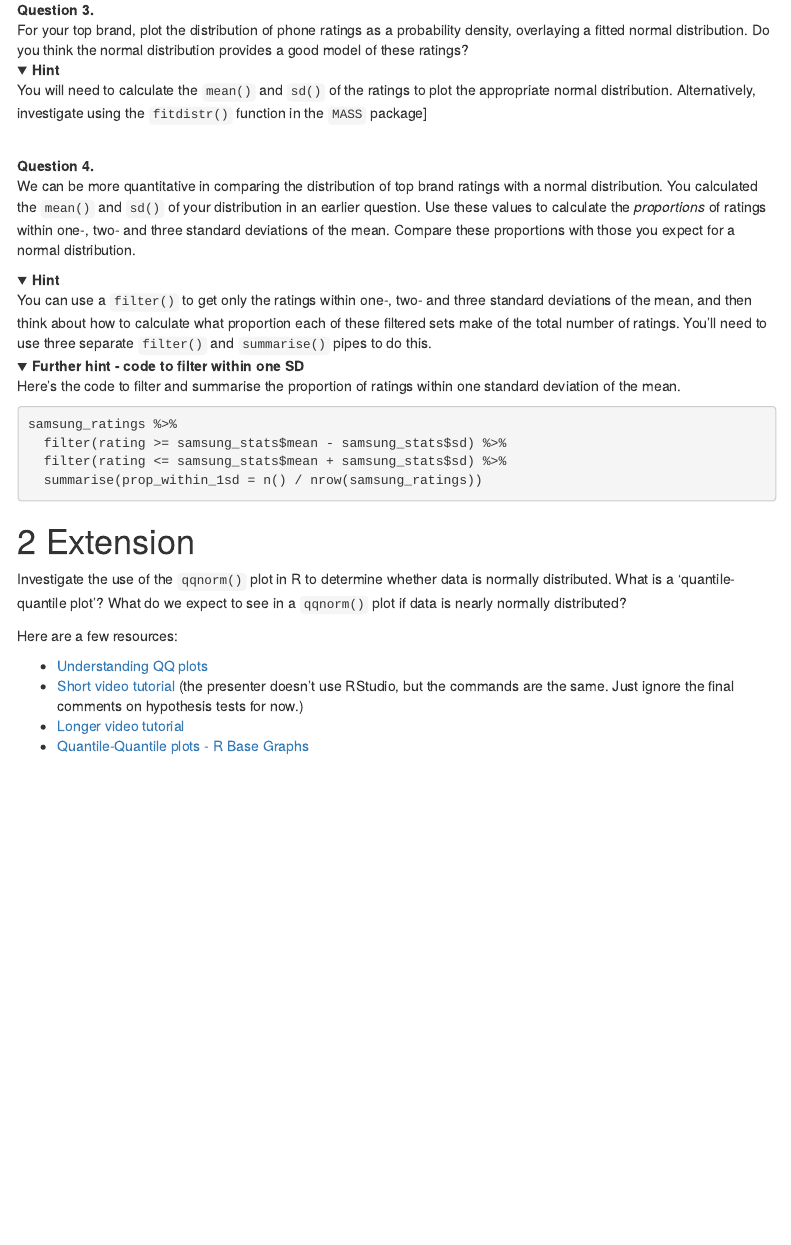
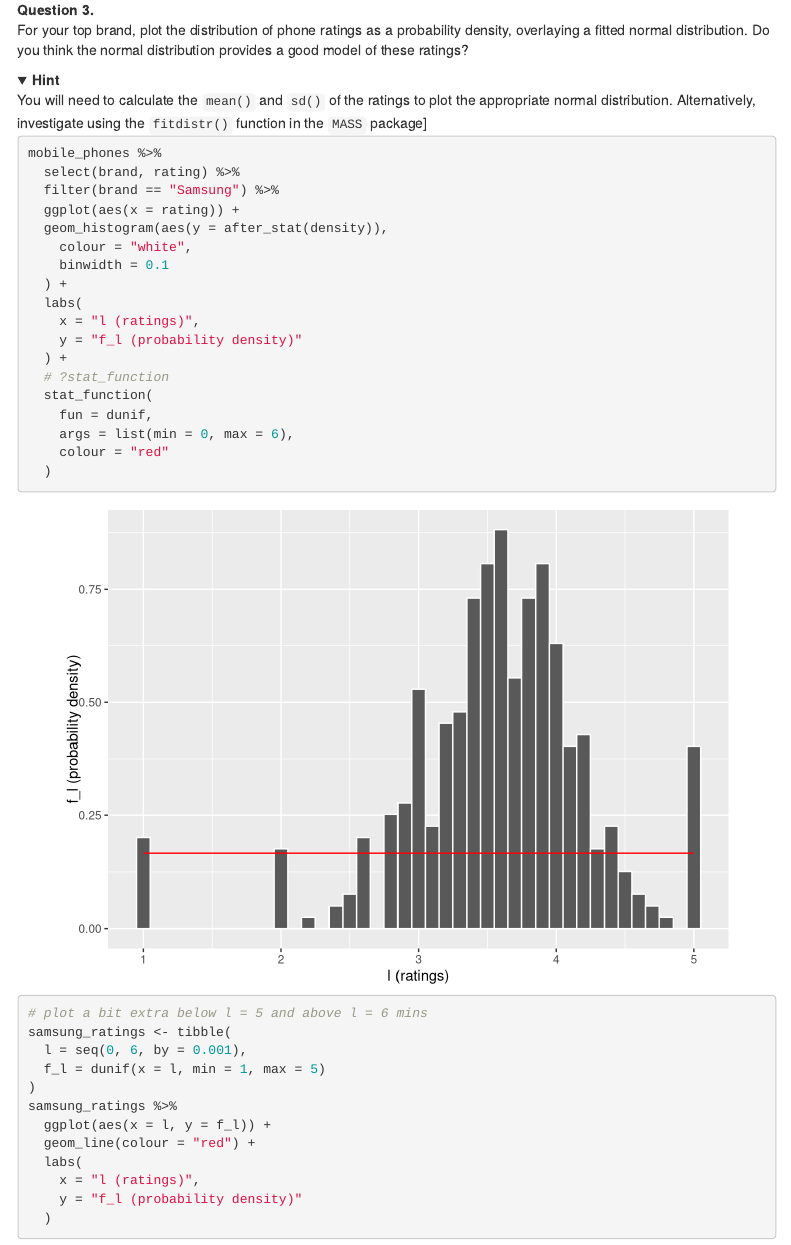
Before and after one commit to dataquine/codeclan_homework_LesleyDuff, an R Markdown document (week_06/day_02/homework_week_06_day_02.Rmd): the page in a window 1100 px wide, from 4200 px down. Rendered offline with R 4.5, knitr and Pandoc, with nearby package versions; folded parts are opened; menus at the side of the page are left out.

Commit message:
Start of Q3

````diff
--- a/week_06/day_02/homework_week_06_day_02.Rmd
+++ b/week_06/day_02/homework_week_06_day_02.Rmd
@@ -81,11 +81,57 @@ dataset, **`r brand_highest_no_phones$numbers_of_phones`**
 
 
 **Question 3.**
-For your top brand, plot the distribution of phone ratings as a probability density, overlaying a fitted normal distribution. Do you think the normal distribution provides a good model of these ratings?<br>
+For your top brand, plot the distribution of phone ratings as a probability
+density, overlaying a fitted normal distribution. Do you think the normal
+distribution provides a good model of these ratings?<br>
+
 <details>
 <summary>**Hint**</summary>
-You will need to calculate the `mean()` and `sd()` of the ratings to plot the appropriate normal distribution. Alternatively, investigate using the `fitdistr()` function in the `MASS` package]
+You will need to calculate the `mean()` and `sd()` of the ratings to plot the
+appropriate normal distribution. Alternatively, investigate using the
+`fitdistr()` function in the `MASS` package]
 </details>
+
+
+<!-- N.B. At this point we have not covered the full material so the suggested task
+for MVP was "For your top brand, plot the distribution of phone ratings as a
+probability density" -->
+
+```{r}
+mobile_phones %>%
+  select(brand, rating) %>%
+  filter(brand == "Samsung") %>%
+  ggplot(aes(x = rating)) +
+  geom_histogram(aes(y = after_stat(density)),
+    colour = "white",
+    binwidth = 0.1
+  ) +
+  labs(
+    x = "l (ratings)",
+    y = "f_l (probability density)"
+  ) +
+  # ?stat_function
+  stat_function(
+    fun = dunif,
+    args = list(min = 0, max = 6),
+    colour = "red"
+  )
+
+# plot a bit extra below l = 5 and above l = 6 mins
+samsung_ratings <- tibble(
+  l = seq(0, 6, by = 0.001),
+  f_l = dunif(x = l, min = 1, max = 5)
+)
+samsung_ratings %>%
+  ggplot(aes(x = l, y = f_l)) +
+  geom_line(colour = "red") +
+  labs(
+    x = "l (ratings)",
+    y = "f_l (probability density)"
+  )
+```
+
+
 <br>
 
 
````
Also changed, not shown: week_06/day_02/homework_week_06_day_02.html.
